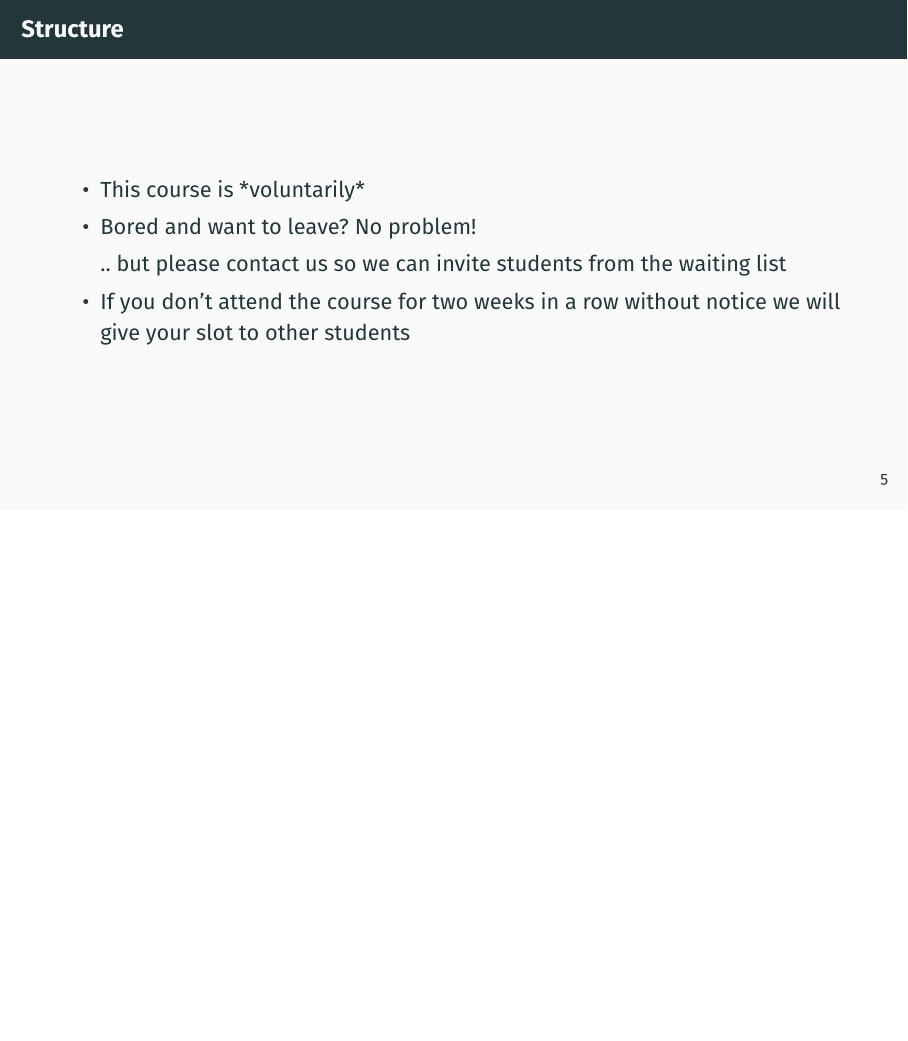
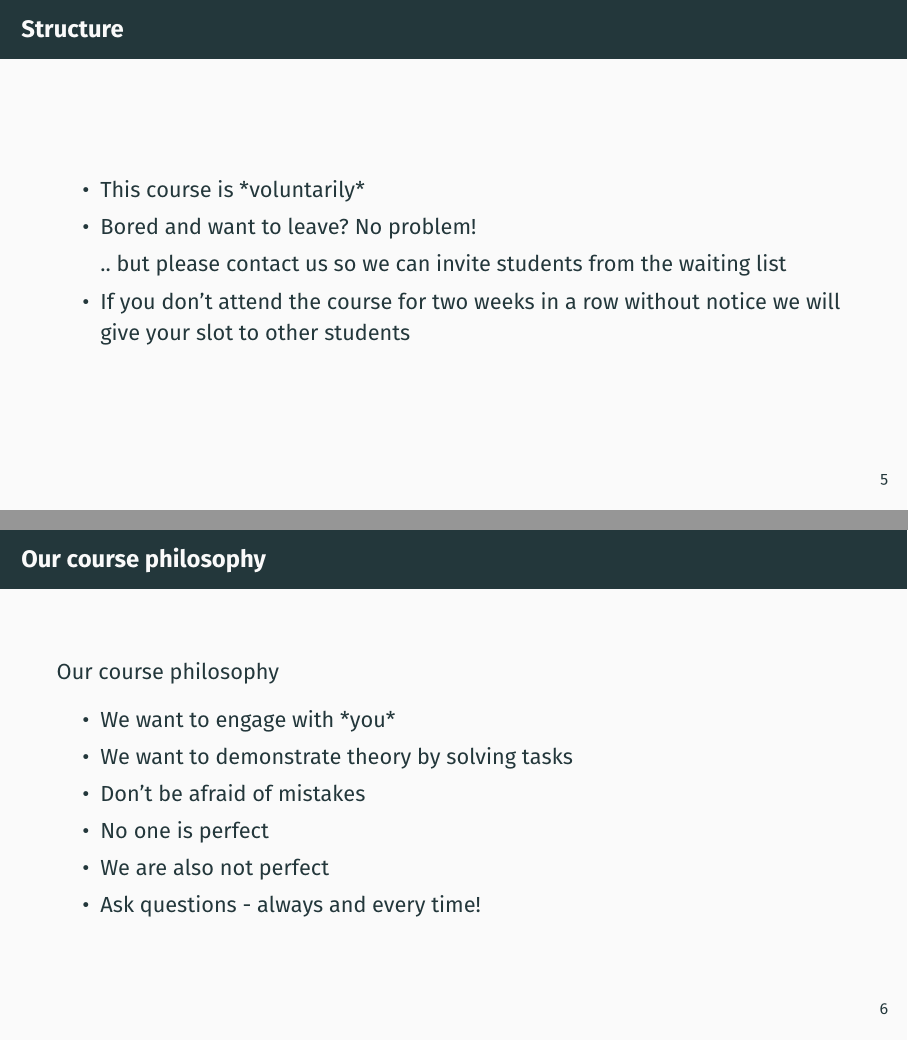
Before and after one commit to Trivo25/tud-java-course, LaTeX slides (latex/slides/01_introduction.tex): page 14 of 53 before the commit and pages 14 and 20 of 59 after it, the two joined at a grey line, the shorter picture padded with empty space. Compiled offline with pdfLaTeX.

Commit message:
added another section

```diff
--- a/latex/slides/01_introduction.tex
+++ b/latex/slides/01_introduction.tex
@@ -80,6 +81,19 @@
 		\item Bored and want to leave? No problem!
 		\item[]	.. but please contact us so we can invite students from the waiting list
 		\item If you don't attend the course for two weeks in a row without notice we will give your slot to other students
+	\end{itemize}
+\end{frame}
+
+\subsection{Our course philosophy}
+\begin{frame}{Our course philosophy}
+	Our course philosophy
+	\begin{itemize}[<+->]
+		\item We want to engage with *you*
+		\item We want to demonstrate theory by solving tasks
+		\item Don't be afraid of mistakes
+		\item No one is perfect
+		\item We are also not perfect
+		\item Ask questions - always and every time!
 	\end{itemize}
 \end{frame}
 
```
Also changed, not shown: latex/slides/01_introduction.pdf, latex/slides/01_introduction.tex (1 more changed lines).
